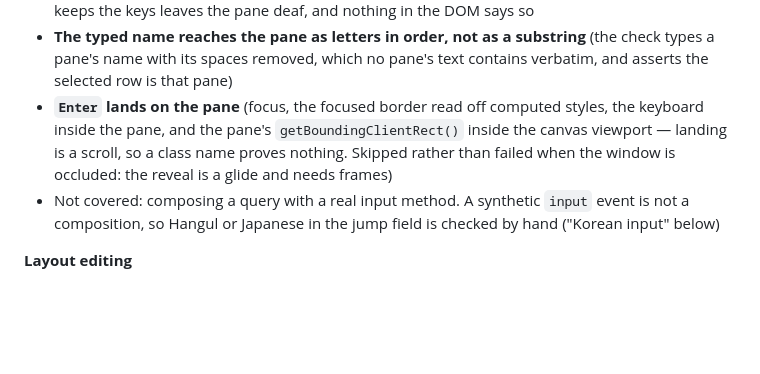
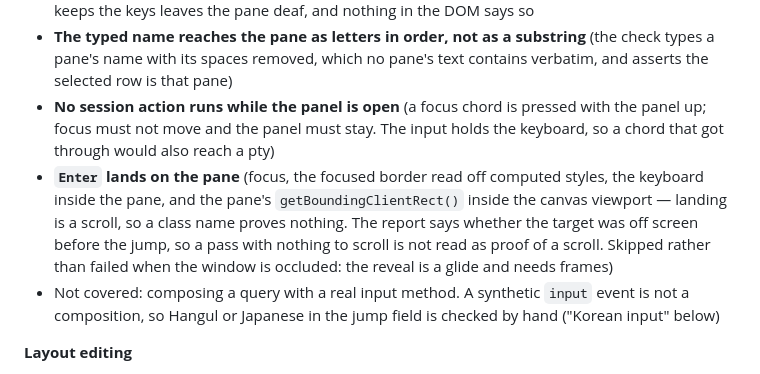
Before and after one commit to ba2slk/termspace, a Markdown page: docs/MANUAL-QA.md, the part around the change. GitHub-like rendering; blank space fills up the shorter version.

Commit message:
fix: MANUAL-QA lists the two checks the fix wave added
Co-Authored-By: Claude Opus <noreply@anthropic.com>

```diff
--- a/docs/MANUAL-QA.md
+++ b/docs/MANUAL-QA.md
@@ -107,10 +107,15 @@ English copy.
 - **The typed name reaches the pane as letters in order, not as a substring** (the check
   types a pane's name with its spaces removed, which no pane's text contains verbatim, and
   asserts the selected row is that pane)
+- **No session action runs while the panel is open** (a focus chord is pressed with the
+  panel up; focus must not move and the panel must stay. The input holds the keyboard, so
+  a chord that got through would also reach a pty)
 - **`Enter` lands on the pane** (focus, the focused border read off computed styles, the
   keyboard inside the pane, and the pane's `getBoundingClientRect()` inside the canvas
-  viewport — landing is a scroll, so a class name proves nothing. Skipped rather than
-  failed when the window is occluded: the reveal is a glide and needs frames)
+  viewport — landing is a scroll, so a class name proves nothing. The report says whether
+  the target was off screen before the jump, so a pass with nothing to scroll is not read
+  as proof of a scroll. Skipped rather than failed when the window is occluded: the reveal
+  is a glide and needs frames)
 - Not covered: composing a query with a real input method. A synthetic `input` event is
   not a composition, so Hangul or Japanese in the jump field is checked by hand
   ("Korean input" below)
```
